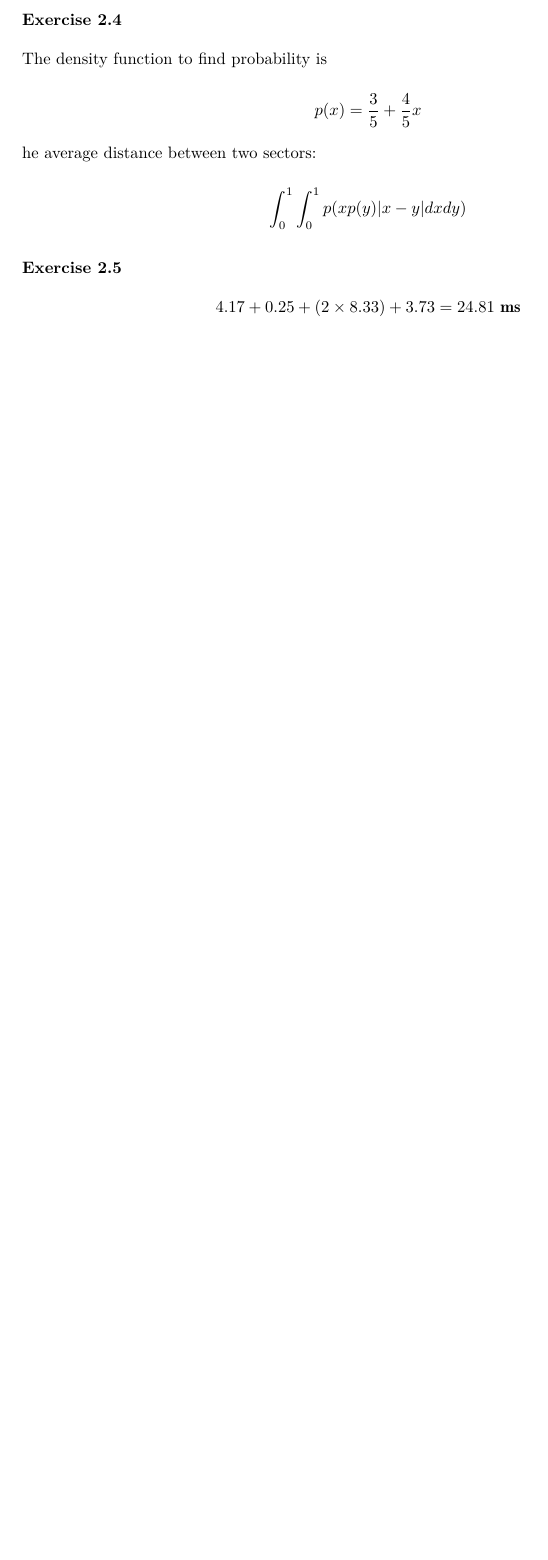
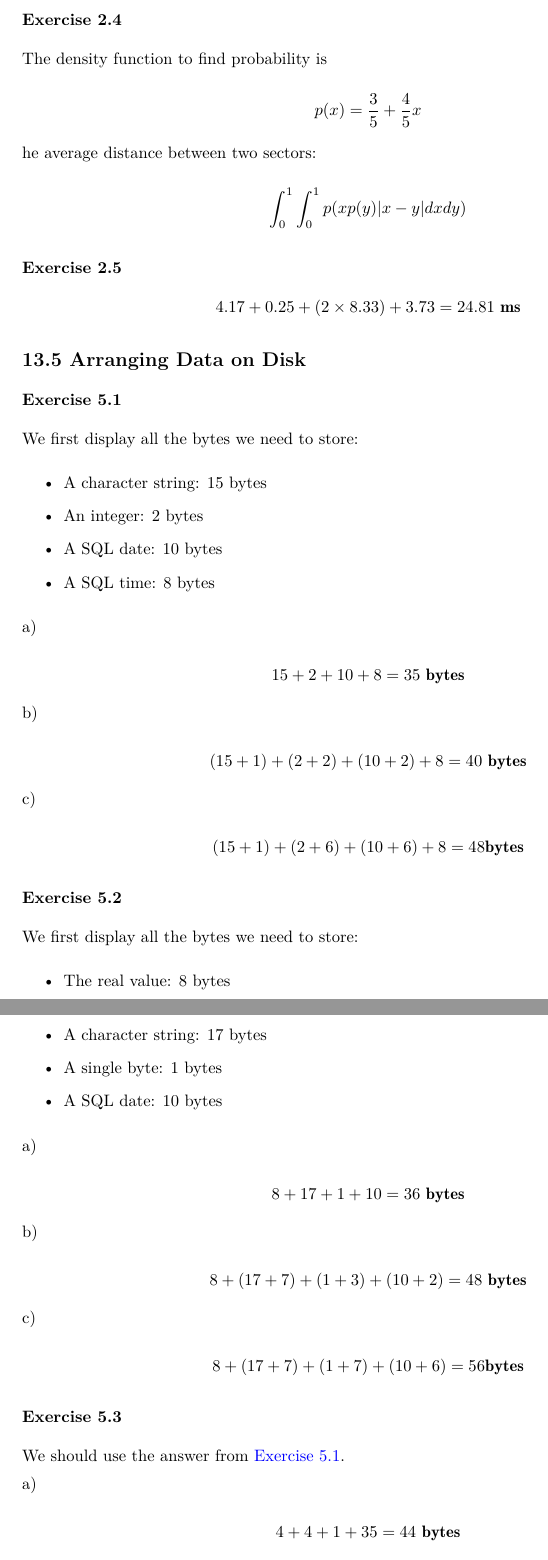
Before and after one commit to shejialuo/database-systems-complete-book-solutions, a LaTeX document (main.tex, which reads src/chapter_13/sec5.tex): part of page 47 of 47 before the commit and two parts of pages 47 and 48 of 49 after it, the two joined at a grey line, cut so that both start at the same text, the shorter picture padded with empty space. Compiled offline with XeLaTeX.

Commit message:
Finish Chapter 13 section 5

```diff
--- /dev/null
+++ b/src/chapter_13/sec5.tex
@@ -0,0 +1,72 @@
+\documentclass[../../main.tex]{subfiles}
+
+\begin{document}
+
+\subsection*{13.5 Arranging Data on Disk}
+
+\hypertarget{Exercise13.5.1}{\subsubsection*{Exercise 5.1}}
+
+We first display all the bytes we need to store:
+
+\begin{itemize}
+  \item A character string: 15 bytes
+  \item An integer: 2 bytes
+  \item A SQL date: 10 bytes
+  \item A SQL time: 8 bytes
+\end{itemize}
+
+a)
+
+$$
+15 + 2 + 10 + 8 = 35 \ \mathbf{bytes}
+$$
+
+b)
+
+$$
+(15 + 1) + (2 + 2) + (10 + 2) + 8 = 40 \ \mathbf{bytes}
+$$
+
+c)
+
+$$
+(15 + 1) + (2 + 6) + (10 + 6) + 8 = 48 \mathbf{bytes}
+$$
+
+\hypertarget{Exercise13.5.2}{\subsubsection*{Exercise 5.2}}
+
+We first display all the bytes we need to store:
+
+\begin{itemize}
+  \item The real value: 8 bytes
+  \item A character string:  17 bytes
+  \item A single byte: 1 bytes
+  \item A SQL date: 10 bytes
+\end{itemize}
+
+a)
+
+$$
+8 + 17 + 1 + 10 = 36 \ \mathbf{bytes}
+$$
+
+b)
+
+$$
+8 + (17 + 7) + (1 + 3) + (10 + 2) = 48 \ \mathbf{bytes}
+$$
+
+c)
+
+$$
+8 + (17 + 7) + (1 + 7) + (10 + 6) = 56 \mathbf{bytes}
+$$
+
+\subsubsection*{Exercise 5.3}
+
+We should use the answer from \hyperlink{Exercise13.5.1}{Exercise 5.1}.
+
+a)
+
+$$
+4 + 4 + 1 + 35 = 44 \ \mathbf{bytes}
@@ -0,0 +84 @@
+(4 + 4) + (4 + 4 )+ (1 + 7) + 48 = 72 \mathbf{bytes}
@@ -0,0 +106,4 @@
+8 + (20 + 4) + 56 = 88 \mathbf{bytes}
+$$
+
+\end{document}
```
Also changed, not shown: src/chapter_13/ch13.tex (+1 -0 lines), src/chapter_13/sec5.tex (32 more changed lines).
